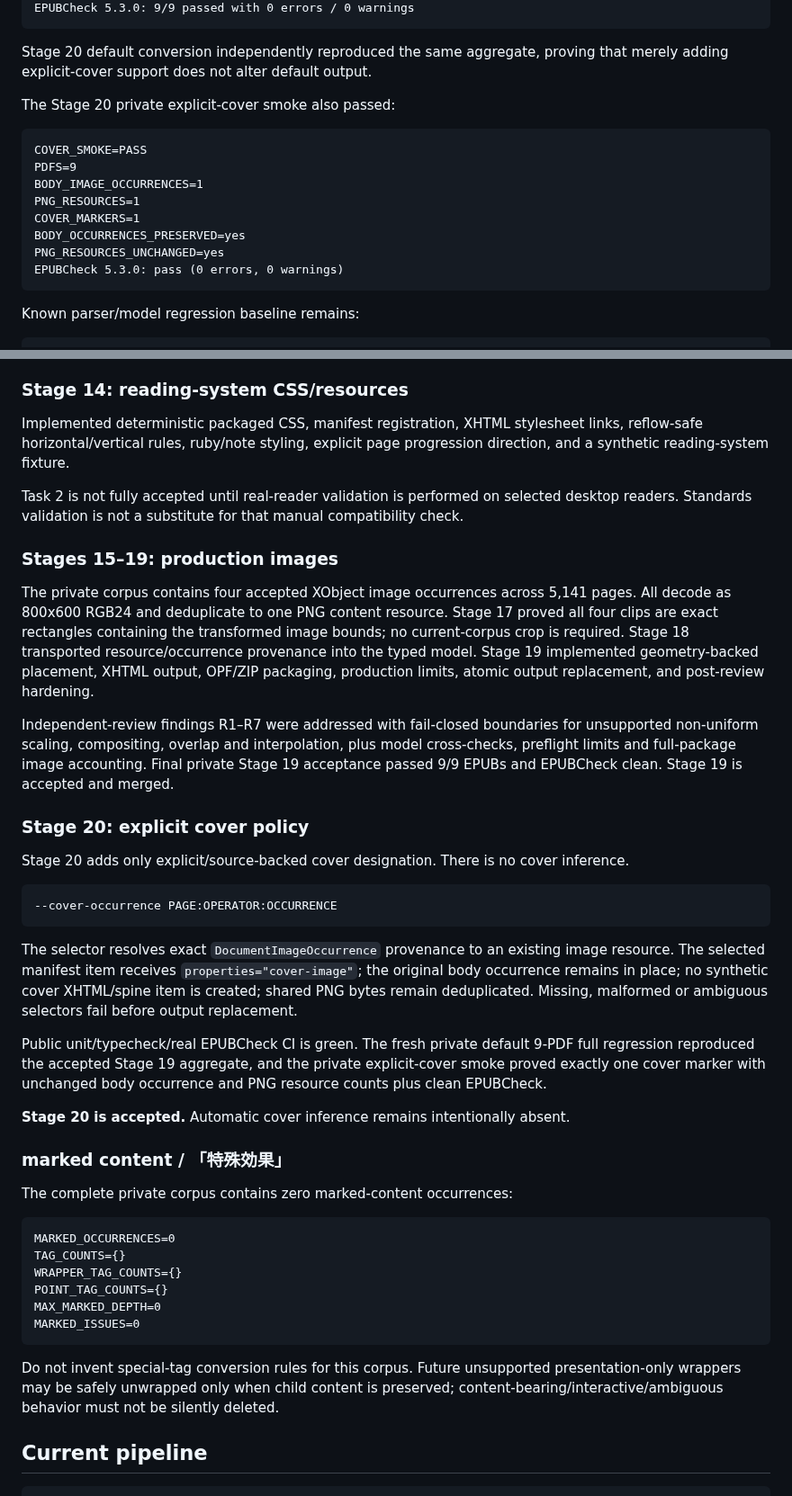
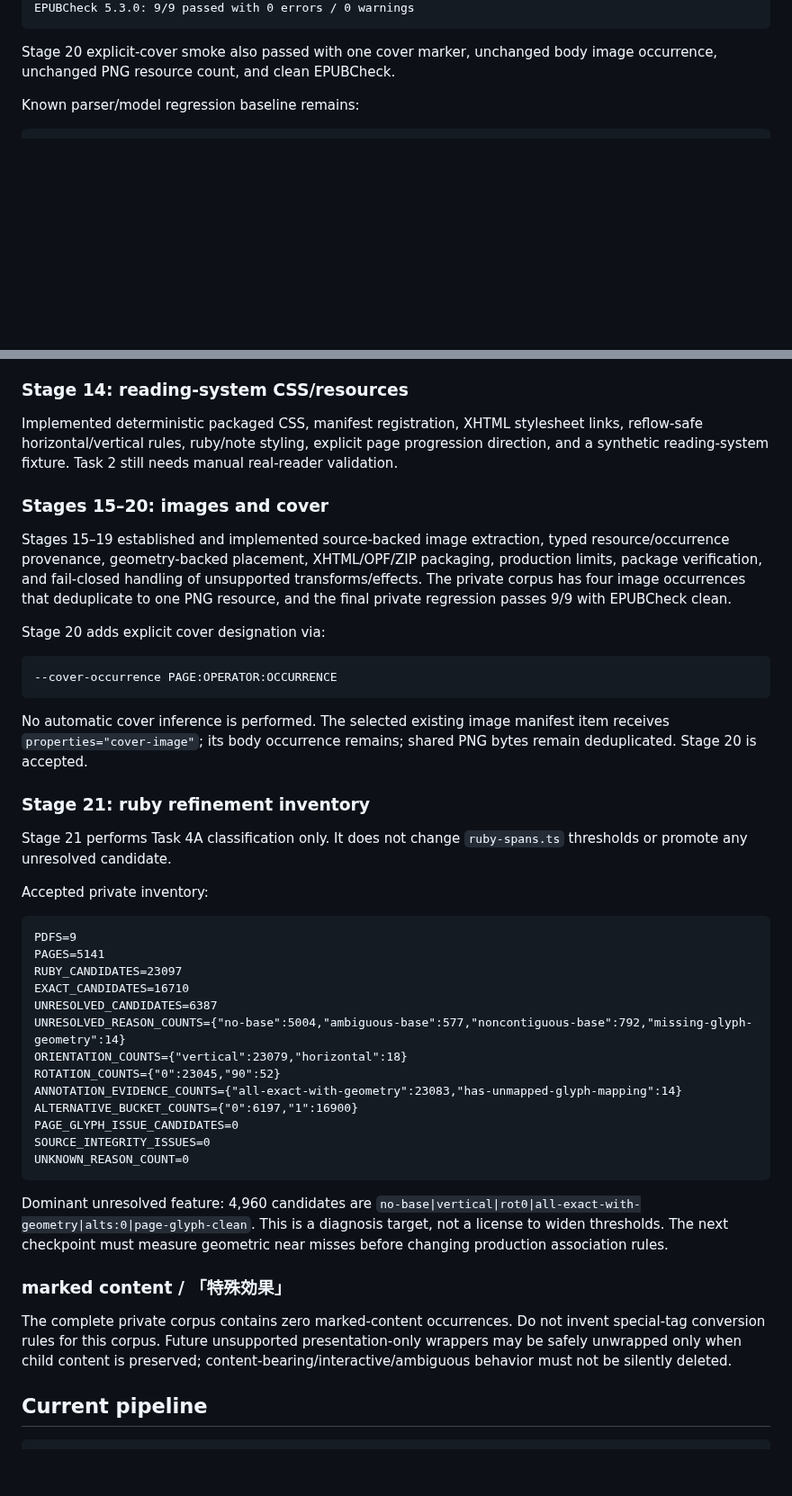
Before and after one commit to BKrepublic/fileshape, a Markdown page: docs/continuation-status.md, 2 parts joined by grey strips. Shown at 90% size. Drawn GitHub-style; blank space fills up the shorter version.

Commit message:
docs: accept Stage 21 ruby inventory

````diff
--- a/docs/continuation-status.md
+++ b/docs/continuation-status.md
@@ -28,20 +26,7 @@ XHTML/OPF/ZIP image references: consistent
 EPUBCheck 5.3.0: 9/9 passed with 0 errors / 0 warnings
 ```
 
-Stage 20 default conversion independently reproduced the same aggregate, proving that merely adding explicit-cover support does not alter default output.
-
-The Stage 20 private explicit-cover smoke also passed:
-
-```text
-COVER_SMOKE=PASS
-PDFS=9
-BODY_IMAGE_OCCURRENCES=1
-PNG_RESOURCES=1
-COVER_MARKERS=1
-BODY_OCCURRENCES_PRESERVED=yes
-PNG_RESOURCES_UNCHANGED=yes
-EPUBCheck 5.3.0: pass (0 errors, 0 warnings)
-```
+Stage 20 explicit-cover smoke also passed with one cover marker, unchanged body image occurrence, unchanged PNG resource count, and clean EPUBCheck.
 
 Known parser/model regression baseline remains:
 
@@ -61,44 +46,47 @@ All 250 outline entries in six PDFs were analyzed without using titles for body
 
 ### Stage 14: reading-system CSS/resources
 
-Implemented deterministic packaged CSS, manifest registration, XHTML stylesheet links, reflow-safe horizontal/vertical rules, ruby/note styling, explicit page progression direction, and a synthetic reading-system fixture.
+Implemented deterministic packaged CSS, manifest registration, XHTML stylesheet links, reflow-safe horizontal/vertical rules, ruby/note styling, explicit page progression direction, and a synthetic reading-system fixture. Task 2 still needs manual real-reader validation.
 
-Task 2 is not fully accepted until real-reader validation is performed on selected desktop readers. Standards validation is not a substitute for that manual compatibility check.
+### Stages 15–20: images and cover
 
-### Stages 15–19: production images
+Stages 15–19 established and implemented source-backed image extraction, typed resource/occurrence provenance, geometry-backed placement, XHTML/OPF/ZIP packaging, production limits, package verification, and fail-closed handling of unsupported transforms/effects. The private corpus has four image occurrences that deduplicate to one PNG resource, and the final private regression passes 9/9 with EPUBCheck clean.
 
-The private corpus contains four accepted XObject image occurrences across 5,141 pages. All decode as 800x600 RGB24 and deduplicate to one PNG content resource. Stage 17 proved all four clips are exact rectangles containing the transformed image bounds; no current-corpus crop is required. Stage 18 transported resource/occurrence provenance into the typed model. Stage 19 implemented geometry-backed placement, XHTML output, OPF/ZIP packaging, production limits, atomic output replacement, and post-review hardening.
-
-Independent-review findings R1–R7 were addressed with fail-closed boundaries for unsupported non-uniform scaling, compositing, overlap and interpolation, plus model cross-checks, preflight limits and full-package image accounting. Final private Stage 19 acceptance passed 9/9 EPUBs and EPUBCheck clean. Stage 19 is accepted and merged.
-
-### Stage 20: explicit cover policy
-
-Stage 20 adds only explicit/source-backed cover designation. There is no cover inference.
+Stage 20 adds explicit cover designation via:
 
 ```text
 --cover-occurrence PAGE:OPERATOR:OCCURRENCE
 ```
 
-The selector resolves exact `DocumentImageOccurrence` provenance to an existing image resource. The selected manifest item receives `properties="cover-image"`; the original body occurrence remains in place; no synthetic cover XHTML/spine item is created; shared PNG bytes remain deduplicated. Missing, malformed or ambiguous selectors fail before output replacement.
+No automatic cover inference is performed. The selected existing image manifest item receives `properties="cover-image"`; its body occurrence remains; shared PNG bytes remain deduplicated. Stage 20 is accepted.
 
-Public unit/typecheck/real EPUBCheck CI is green. The fresh private default 9-PDF full regression reproduced the accepted Stage 19 aggregate, and the private explicit-cover smoke proved exactly one cover marker with unchanged body occurrence and PNG resource counts plus clean EPUBCheck.
+### Stage 21: ruby refinement inventory
 
-**Stage 20 is accepted.** Automatic cover inference remains intentionally absent.
+Stage 21 performs Task 4A classification only. It does not change `ruby-spans.ts` thresholds or promote any unresolved candidate.
+
+Accepted private inventory:
+
+```text
+PDFS=9
+PAGES=5141
+RUBY_CANDIDATES=23097
+EXACT_CANDIDATES=16710
+UNRESOLVED_CANDIDATES=6387
+UNRESOLVED_REASON_COUNTS={"no-base":5004,"ambiguous-base":577,"noncontiguous-base":792,"missing-glyph-geometry":14}
+ORIENTATION_COUNTS={"vertical":23079,"horizontal":18}
+ROTATION_COUNTS={"0":23045,"90":52}
+ANNOTATION_EVIDENCE_COUNTS={"all-exact-with-geometry":23083,"has-unmapped-glyph-mapping":14}
+ALTERNATIVE_BUCKET_COUNTS={"0":6197,"1":16900}
+PAGE_GLYPH_ISSUE_CANDIDATES=0
+SOURCE_INTEGRITY_ISSUES=0
+UNKNOWN_REASON_COUNT=0
+```
+
+Dominant unresolved feature: 4,960 candidates are `no-base|vertical|rot0|all-exact-with-geometry|alts:0|page-glyph-clean`. This is a diagnosis target, not a license to widen thresholds. The next checkpoint must measure geometric near misses before changing production association rules.
 
 ### marked content / 「特殊効果」
 
-The complete private corpus contains zero marked-content occurrences:
-
-```text
-MARKED_OCCURRENCES=0
-TAG_COUNTS={}
-WRAPPER_TAG_COUNTS={}
-POINT_TAG_COUNTS={}
-MAX_MARKED_DEPTH=0
-MARKED_ISSUES=0
-```
-
-Do not invent special-tag conversion rules for this corpus. Future unsupported presentation-only wrappers may be safely unwrapped only when child content is preserved; content-bearing/interactive/ambiguous behavior must not be silently deleted.
+The complete private corpus contains zero marked-content occurrences. Do not invent special-tag conversion rules for this corpus. Future unsupported presentation-only wrappers may be safely unwrapped only when child content is preserved; content-bearing/interactive/ambiguous behavior must not be silently deleted.
 
 ## Current pipeline
 
````
Also changed, not shown: other parts of docs/continuation-status.md (+17 -41 lines).
